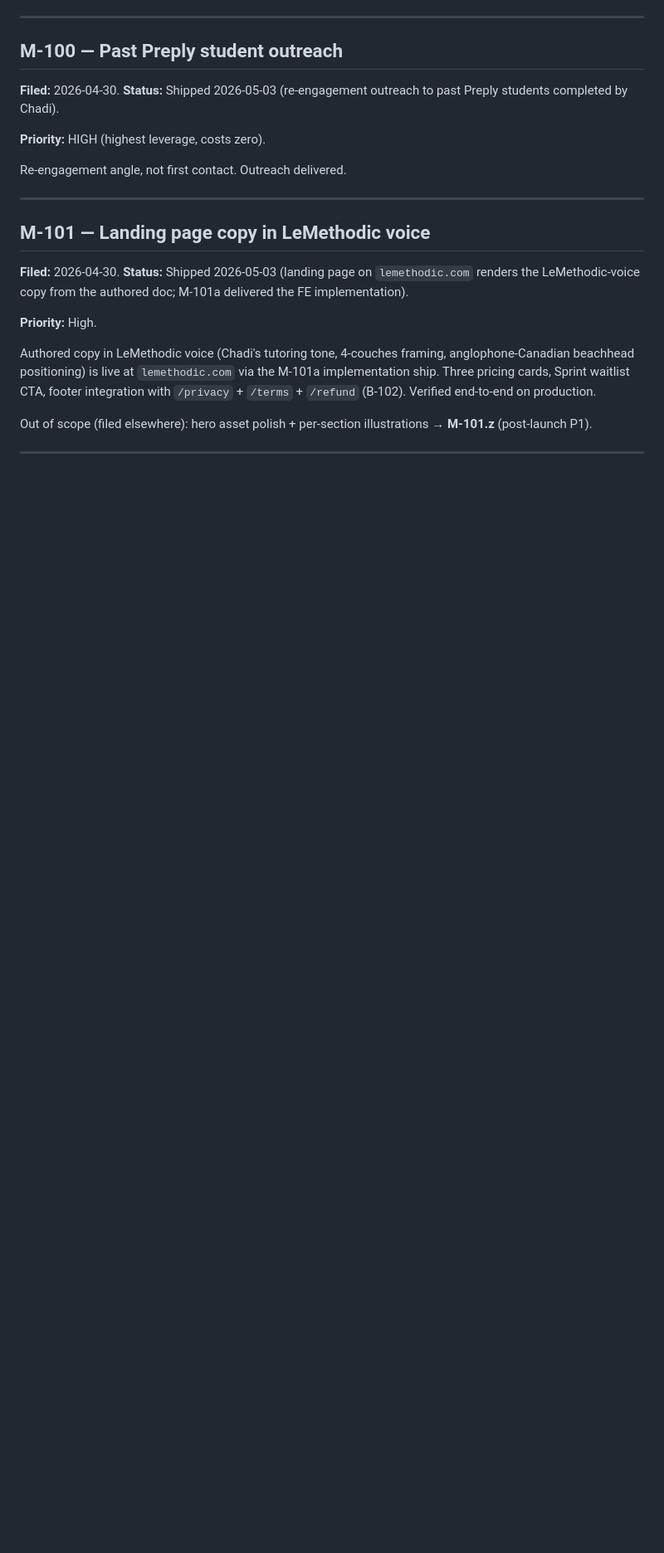
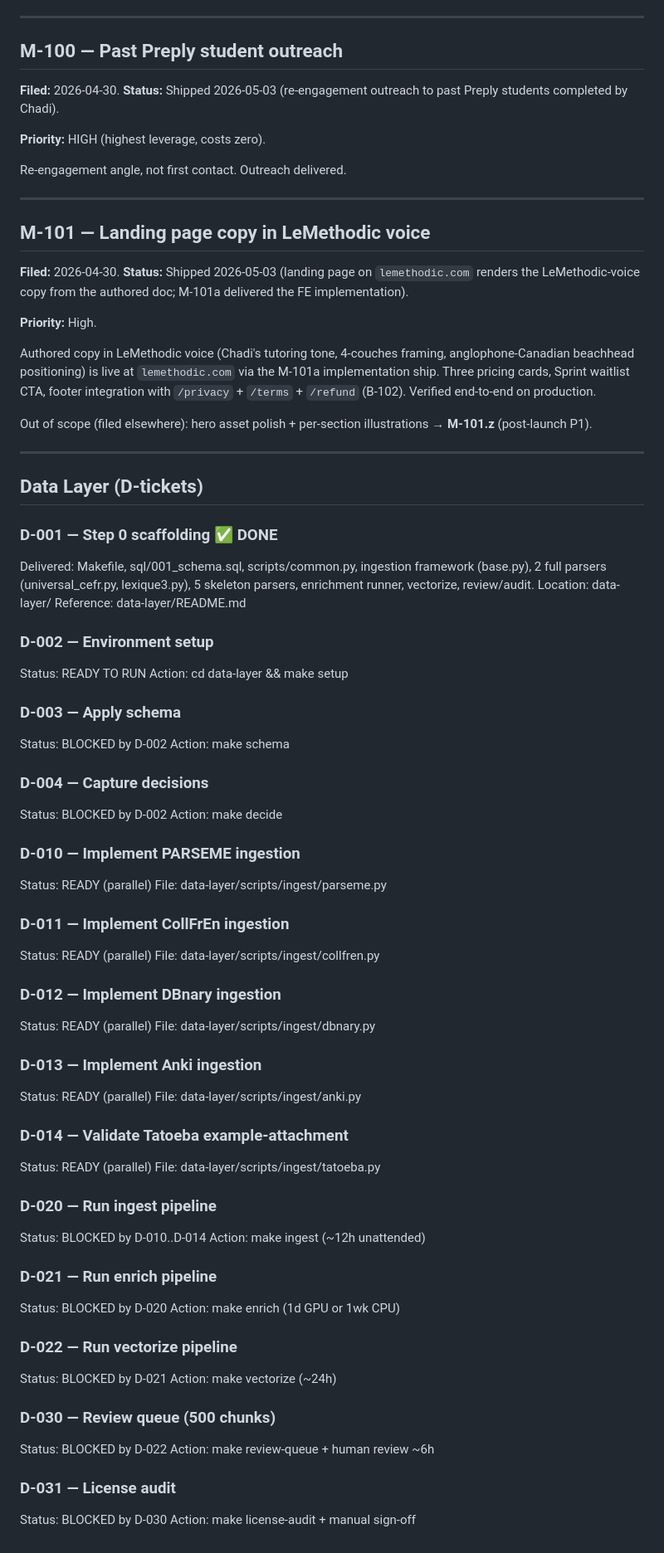
Before and after one commit to chadovsky/lemethodic-backend, a Markdown page: BACKLOG.md, the part around the change. Shown at 83% size. Rendered like a GitHub page; blank space fills up the shorter version.

Commit message:
docs(backlog): add D-001..D-031 data layer tickets

```diff
--- a/BACKLOG.md
+++ b/BACKLOG.md
@@ -2962,3 +2962,64 @@ Authored copy in LeMethodic voice (Chadi's tutoring tone, 4-couches framing, ang
 Out of scope (filed elsewhere): hero asset polish + per-section illustrations → **M-101.z** (post-launch P1).
 
 ---
+
+## Data Layer (D-tickets)
+
+### D-001 — Step 0 scaffolding ✅ DONE
+Delivered: Makefile, sql/001_schema.sql, scripts/common.py, ingestion
+framework (base.py), 2 full parsers (universal_cefr.py, lexique3.py),
+5 skeleton parsers, enrichment runner, vectorize, review/audit.
+Location: data-layer/
+Reference: data-layer/README.md
+
+### D-002 — Environment setup
+Status: READY TO RUN
+Action: cd data-layer && make setup
+
+### D-003 — Apply schema
+Status: BLOCKED by D-002
+Action: make schema
+
+### D-004 — Capture decisions
+Status: BLOCKED by D-002
+Action: make decide
+
+### D-010 — Implement PARSEME ingestion
+Status: READY (parallel)
+File: data-layer/scripts/ingest/parseme.py
+
+### D-011 — Implement CollFrEn ingestion
+Status: READY (parallel)
+File: data-layer/scripts/ingest/collfren.py
+
+### D-012 — Implement DBnary ingestion
+Status: READY (parallel)
+File: data-layer/scripts/ingest/dbnary.py
+
+### D-013 — Implement Anki ingestion
+Status: READY (parallel)
+File: data-layer/scripts/ingest/anki.py
+
+### D-014 — Validate Tatoeba example-attachment
+Status: READY (parallel)
+File: data-layer/scripts/ingest/tatoeba.py
+
+### D-020 — Run ingest pipeline
+Status: BLOCKED by D-010..D-014
+Action: make ingest (~12h unattended)
+
+### D-021 — Run enrich pipeline
+Status: BLOCKED by D-020
+Action: make enrich (1d GPU or 1wk CPU)
+
+### D-022 — Run vectorize pipeline
+Status: BLOCKED by D-021
+Action: make vectorize (~24h)
+
+### D-030 — Review queue (500 chunks)
+Status: BLOCKED by D-022
+Action: make review-queue + human review ~6h
+
+### D-031 — License audit
+Status: BLOCKED by D-030
+Action: make license-audit + manual sign-off
```
